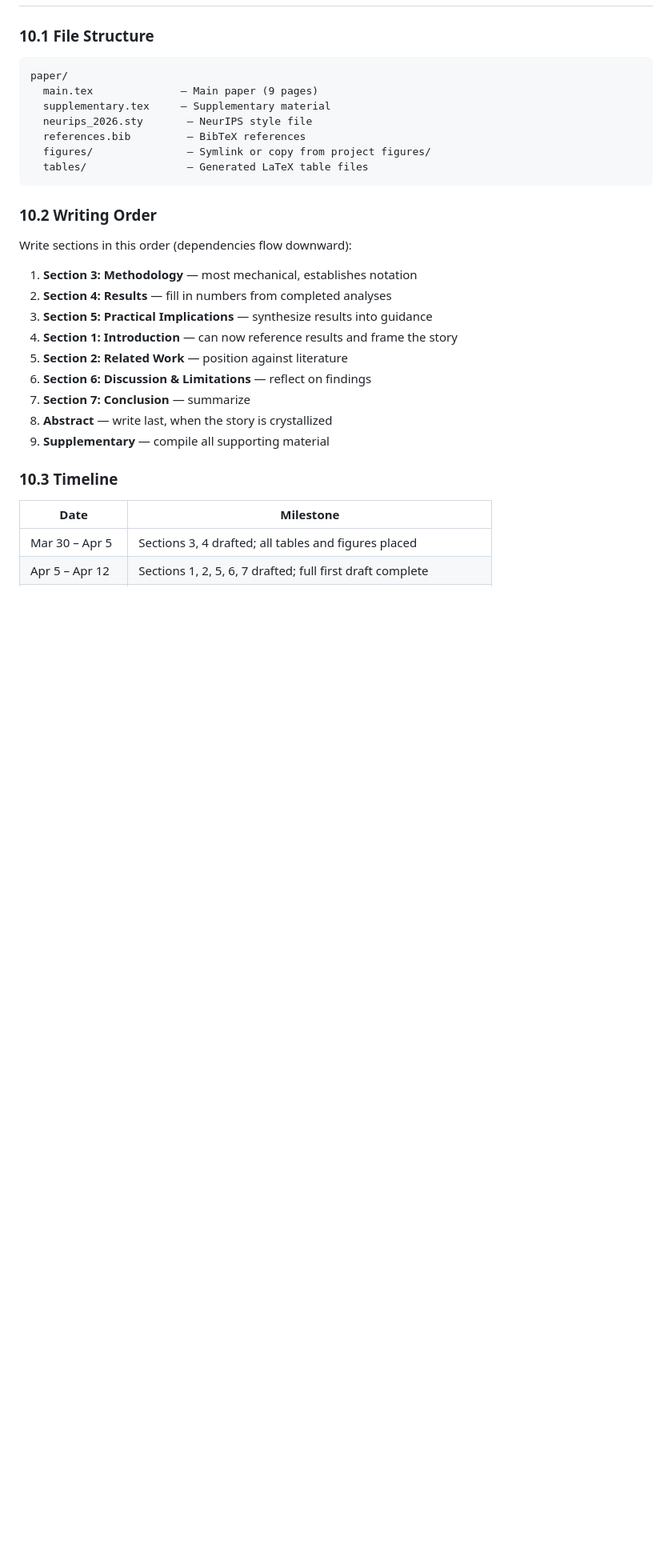
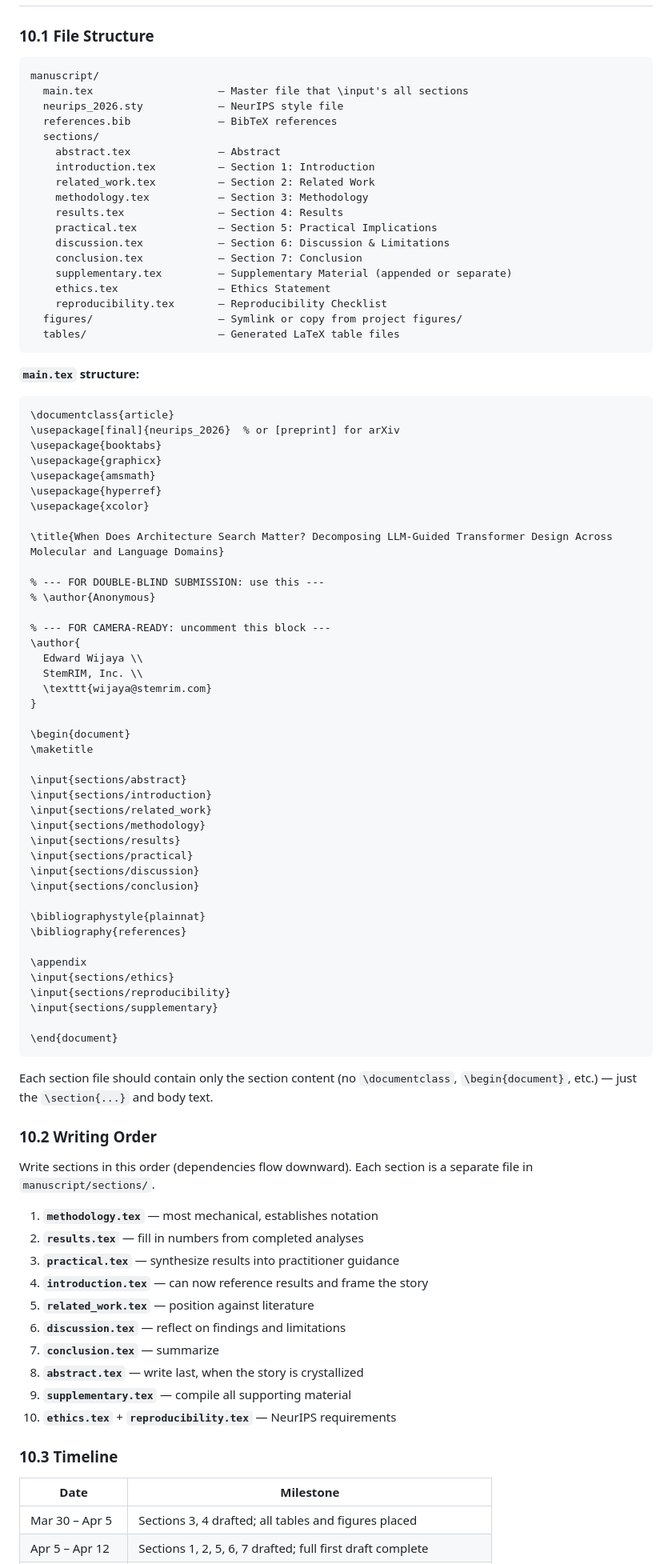
Before and after one commit to ewijaya/autoresearch-mol, a Markdown page: docs/PRD-paper-writing.md, the part around the change. Shown at 80% size. Rendered like a GitHub page; blank space fills up the shorter version.

Commit message:
docs: update paper PRD with manuscript/ folder structure and author info

````diff
--- a/docs/PRD-paper-writing.md
+++ b/docs/PRD-paper-writing.md
@@ -598,28 +598,88 @@ For a practitioner reading the paper:
 ### 10.1 File Structure
 
 ```
-paper/
-  main.tex              — Main paper (9 pages)
-  supplementary.tex     — Supplementary material
-  neurips_2026.sty       — NeurIPS style file
-  references.bib         — BibTeX references
-  figures/               — Symlink or copy from project figures/
-  tables/                — Generated LaTeX table files
+manuscript/
+  main.tex                    — Master file that \input's all sections
+  neurips_2026.sty            — NeurIPS style file
+  references.bib              — BibTeX references
+  sections/
+    abstract.tex              — Abstract
+    introduction.tex          — Section 1: Introduction
+    related_work.tex          — Section 2: Related Work
+    methodology.tex           — Section 3: Methodology
+    results.tex               — Section 4: Results
+    practical.tex             — Section 5: Practical Implications
+    discussion.tex            — Section 6: Discussion & Limitations
+    conclusion.tex            — Section 7: Conclusion
+    supplementary.tex         — Supplementary Material (appended or separate)
+    ethics.tex                — Ethics Statement
+    reproducibility.tex       — Reproducibility Checklist
+  figures/                    — Symlink or copy from project figures/
+  tables/                     — Generated LaTeX table files
 ```
+
+**`main.tex` structure:**
+
+```latex
+\documentclass{article}
+\usepackage[final]{neurips_2026}  % or [preprint] for arXiv
+\usepackage{booktabs}
+\usepackage{graphicx}
+\usepackage{amsmath}
+\usepackage{hyperref}
+\usepackage{xcolor}
+
+\title{When Does Architecture Search Matter? Decomposing LLM-Guided Transformer Design Across Molecular and Language Domains}
+
+% --- FOR DOUBLE-BLIND SUBMISSION: use this ---
+% \author{Anonymous}
+
+% --- FOR CAMERA-READY: uncomment this block ---
+\author{
+  Edward Wijaya \\
+  StemRIM, Inc. \\
+  \texttt{wijaya@stemrim.com}
+}
+
+\begin{document}
+\maketitle
+
+\input{sections/abstract}
+\input{sections/introduction}
+\input{sections/related_work}
+\input{sections/methodology}
+\input{sections/results}
+\input{sections/practical}
+\input{sections/discussion}
+\input{sections/conclusion}
+
+\bibliographystyle{plainnat}
+\bibliography{references}
+
+\appendix
+\input{sections/ethics}
+\input{sections/reproducibility}
+\input{sections/supplementary}
+
+\end{document}
+```
+
+Each section file should contain only the section content (no `\documentclass`, `\begin{document}`, etc.) — just the `\section{...}` and body text.
 
 ### 10.2 Writing Order
 
-Write sections in this order (dependencies flow downward):
+Write sections in this order (dependencies flow downward). Each section is a separate file in `manuscript/sections/`.
 
-1. **Section 3: Methodology** — most mechanical, establishes notation
-2. **Section 4: Results** — fill in numbers from completed analyses
-3. **Section 5: Practical Implications** — synthesize results into guidance
-4. **Section 1: Introduction** — can now reference results and frame the story
-5. **Section 2: Related Work** — position against literature
-6. **Section 6: Discussion & Limitations** — reflect on findings
-7. **Section 7: Conclusion** — summarize
-8. **Abstract** — write last, when the story is crystallized
-9. **Supplementary** — compile all supporting material
+1. **`methodology.tex`** — most mechanical, establishes notation
+2. **`results.tex`** — fill in numbers from completed analyses
+3. **`practical.tex`** — synthesize results into practitioner guidance
+4. **`introduction.tex`** — can now reference results and frame the story
+5. **`related_work.tex`** — position against literature
+6. **`discussion.tex`** — reflect on findings and limitations
+7. **`conclusion.tex`** — summarize
+8. **`abstract.tex`** — write last, when the story is crystallized
+9. **`supplementary.tex`** — compile all supporting material
+10. **`ethics.tex`** + **`reproducibility.tex`** — NeurIPS requirements
 
 ### 10.3 Timeline
 
````
